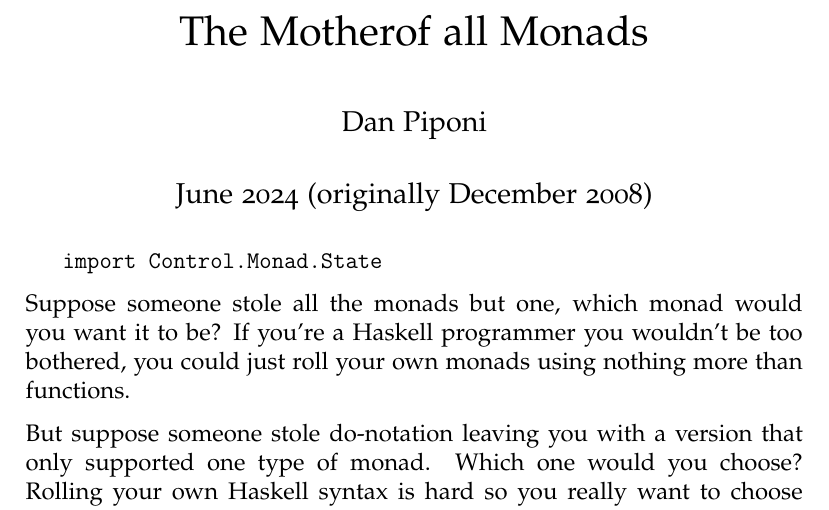
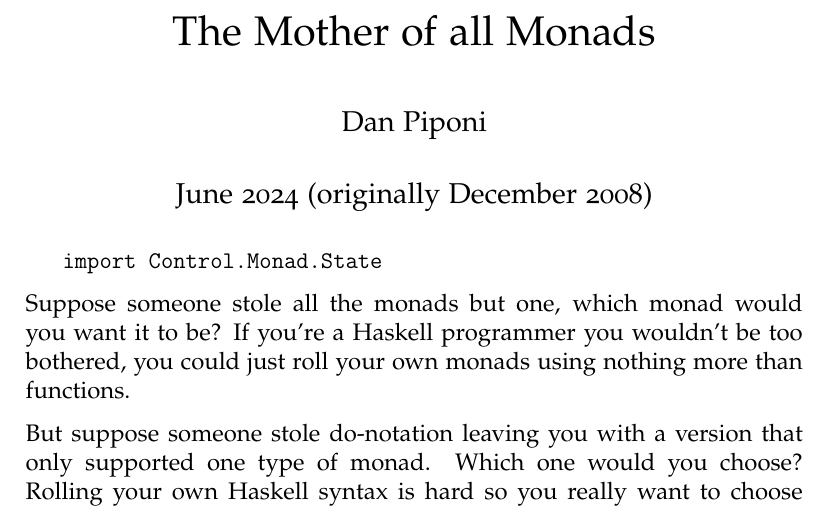
Before and after one commit to dpiponi/StableBlog, a LaTeX document (MotherOfAll/MotherOfAll.tex): part of page 1 of 5, cut so that both start at the same text. Compiled offline with pdfLaTeX.

Commit message:
Added another space

```diff
--- a/MotherOfAll/MotherOfAll.tex
+++ b/MotherOfAll/MotherOfAll.tex
@@ -55,7 +55,7 @@
 % (scaled to match size of Palatino)
 % \usepackage[scaled=0.85]{beramono}
 
-\title{The Motherof all Monads}
+\title{The Mother of all Monads}
 \author{Dan Piponi}
 \date{June 2024 (originally December 2008)}
 
```
Also changed, not shown: MotherOfAll/MotherOfAll.pdf, 1 other file.
